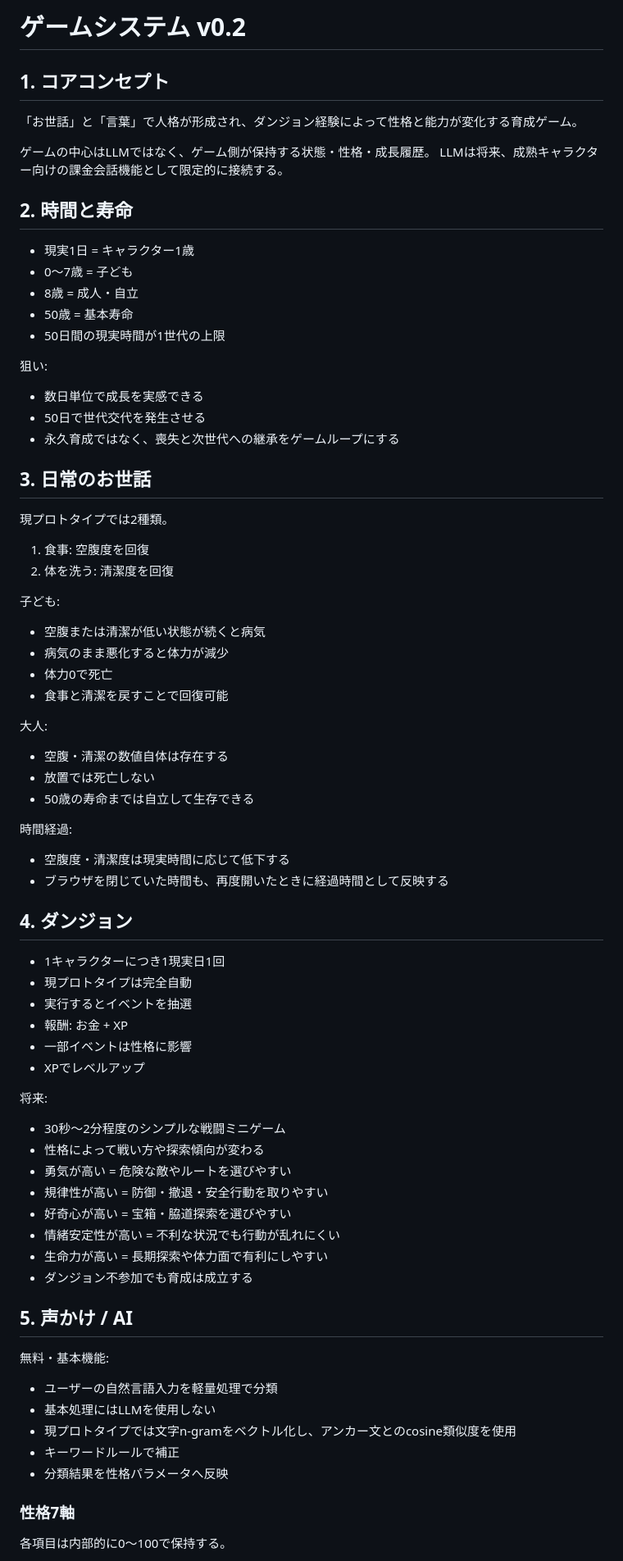
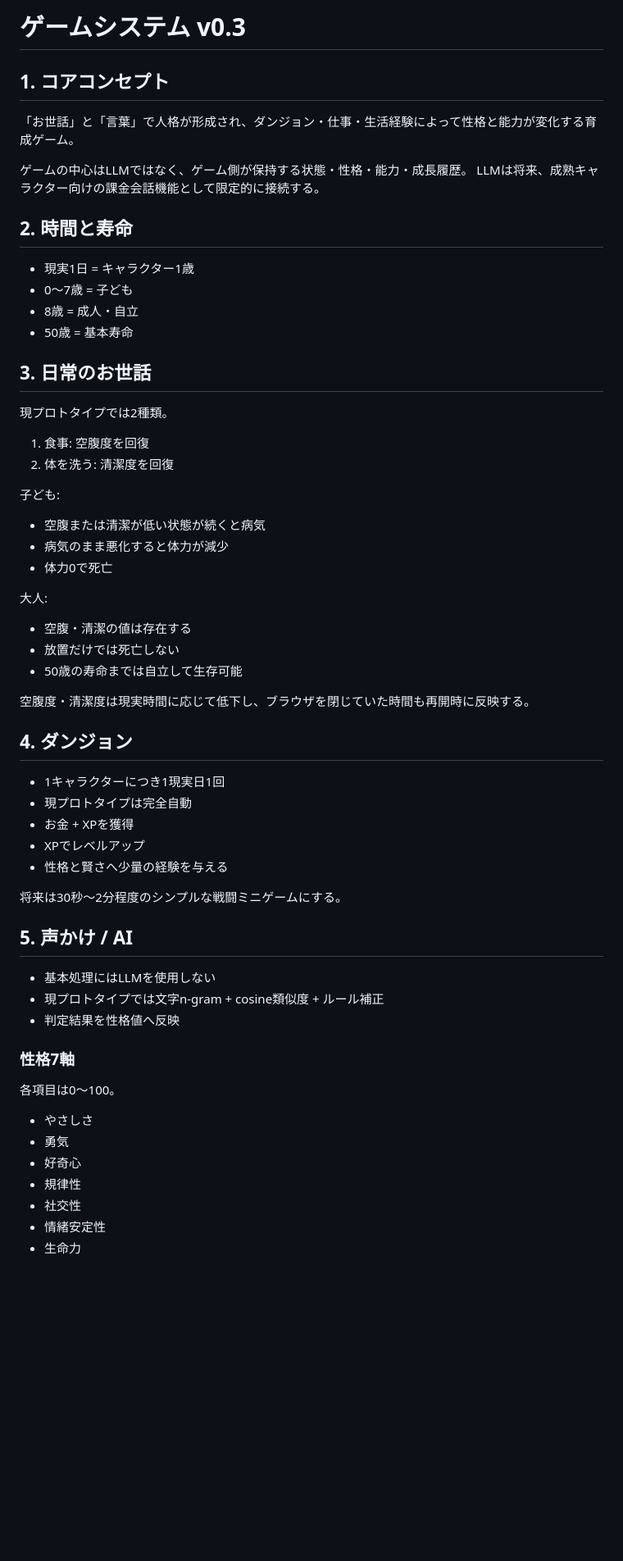
Before and after one commit to Matsu71/Pet_Game, a Markdown page: GAME_SYSTEM.md, the part around one of its changes. Shown at 82% size. Rendered like a GitHub page; blank space fills up the shorter version.

Commit message:
Update system spec for intelligence and jobs

```diff
--- a/GAME_SYSTEM.md
+++ b/GAME_SYSTEM.md
@@ -1,9 +1,9 @@
-# ゲームシステム v0.2
+# ゲームシステム v0.3
 
 ## 1. コアコンセプト
-「お世話」と「言葉」で人格が形成され、ダンジョン経験によって性格と能力が変化する育成ゲーム。
+「お世話」と「言葉」で人格が形成され、ダンジョン・仕事・生活経験によって性格と能力が変化する育成ゲーム。
 
-ゲームの中心はLLMではなく、ゲーム側が保持する状態・性格・成長履歴。
+ゲームの中心はLLMではなく、ゲーム側が保持する状態・性格・能力・成長履歴。
 LLMは将来、成熟キャラクター向けの課金会話機能として限定的に接続する。
 
 ## 2. 時間と寿命
@@ -11,12 +11,6 @@ LLMは将来、成熟キャラクター向けの課金会話機能として限
 - 0〜7歳 = 子ども
 - 8歳 = 成人・自立
 - 50歳 = 基本寿命
-- 50日間の現実時間が1世代の上限
-
-狙い:
-- 数日単位で成長を実感できる
-- 50日で世代交代を発生させる
-- 永久育成ではなく、喪失と次世代への継承をゲームループにする
 
 ## 3. 日常のお世話
 現プロトタイプでは2種類。
@@ -27,43 +21,35 @@ LLMは将来、成熟キャラクター向けの課金会話機能として限
 - 空腹または清潔が低い状態が続くと病気
 - 病気のまま悪化すると体力が減少
 - 体力0で死亡
-- 食事と清潔を戻すことで回復可能
 
 大人:
-- 空腹・清潔の数値自体は存在する
-- 放置では死亡しない
-- 50歳の寿命までは自立して生存できる
+- 空腹・清潔の値は存在する
+- 放置だけでは死亡しない
+- 50歳の寿命までは自立して生存可能
 
-時間経過:
-- 空腹度・清潔度は現実時間に応じて低下する
-- ブラウザを閉じていた時間も、再度開いたときに経過時間として反映する
+空腹度・清潔度は現実時間に応じて低下し、ブラウザを閉じていた時間も再開時に反映する。
 
 ## 4. ダンジョン
 - 1キャラクターにつき1現実日1回
 - 現プロトタイプは完全自動
-- 実行するとイベントを抽選
-- 報酬: お金 + XP
-- 一部イベントは性格に影響
+- お金 + XPを獲得
 - XPでレベルアップ
+- 性格と賢さへ少量の経験を与える
 
-将来:
-- 30秒〜2分程度のシンプルな戦闘ミニゲーム
-- 性格によって戦い方や探索傾向が変わる
-- 勇気が高い = 危険な敵やルートを選びやすい
-- 規律性が高い = 防御・撤退・安全行動を取りやすい
-- 好奇心が高い = 宝箱・脇道探索を選びやすい
-- 情緒安定性が高い = 不利な状況でも行動が乱れにくい
-- 生命力が高い = 長期探索や体力面で有利にしやすい
-- ダンジョン不参加でも育成は成立する
+将来は30秒〜2分程度のシンプルな戦闘ミニゲームにする。
 
 ## 5. 声かけ / AI
-無料・基本機能:
-- ユーザーの自然言語入力を軽量処理で分類
 - 基本処理にはLLMを使用しない
-- 現プロトタイプでは文字n-gramをベクトル化し、アンカー文とのcosine類似度を使用
-- キーワードルールで補正
-- 分類結果を性格パラメータへ反映
+- 現プロトタイプでは文字n-gram + cosine類似度 + ルール補正
+- 判定結果を性格値へ反映
 
 ### 性格7軸
-各項目は内部的に0〜100で保持する。
+各項目は0〜100。
+- やさしさ
+- 勇気
+- 好奇心
+- 規律性
+- 社交性
+- 情緒安定性
+- 生命力
 
```
Also changed, not shown: other parts of GAME_SYSTEM.md (+64 -55 lines).
